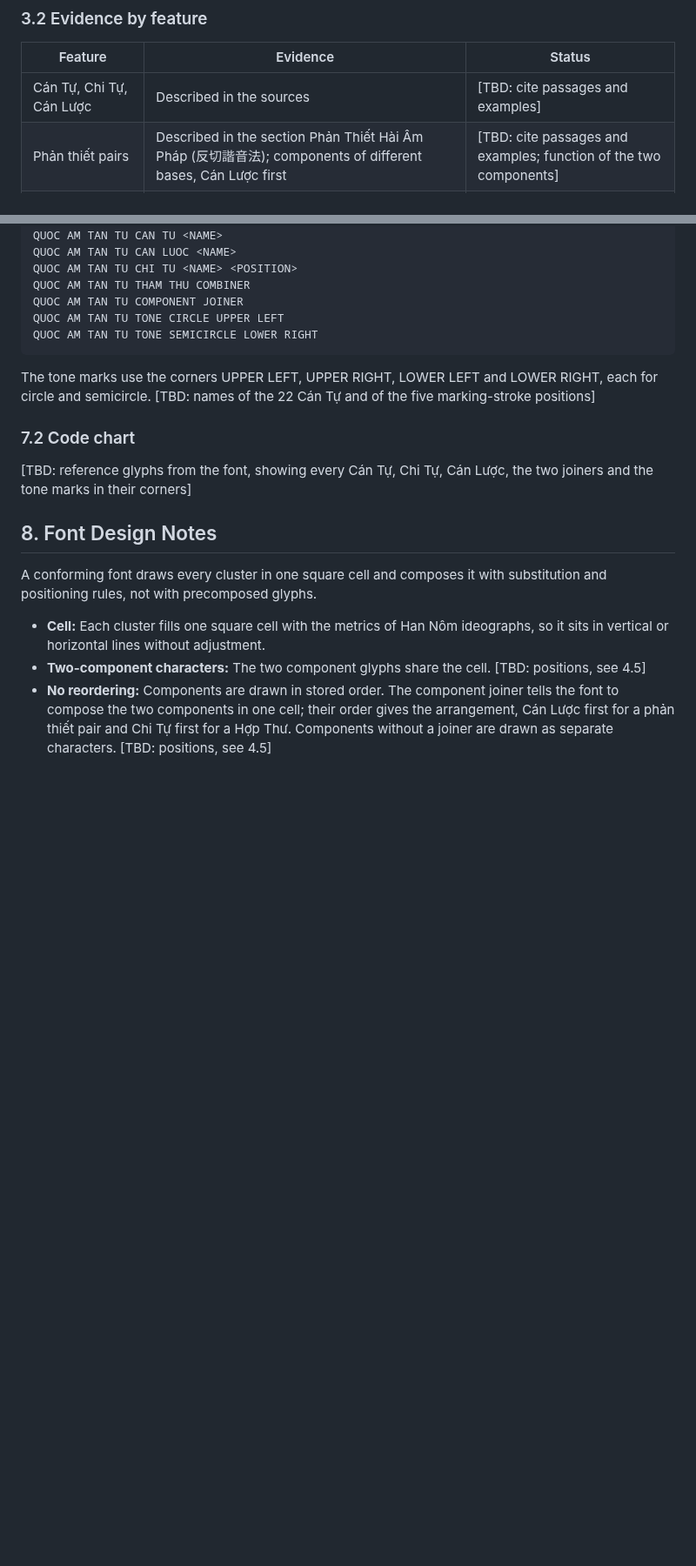
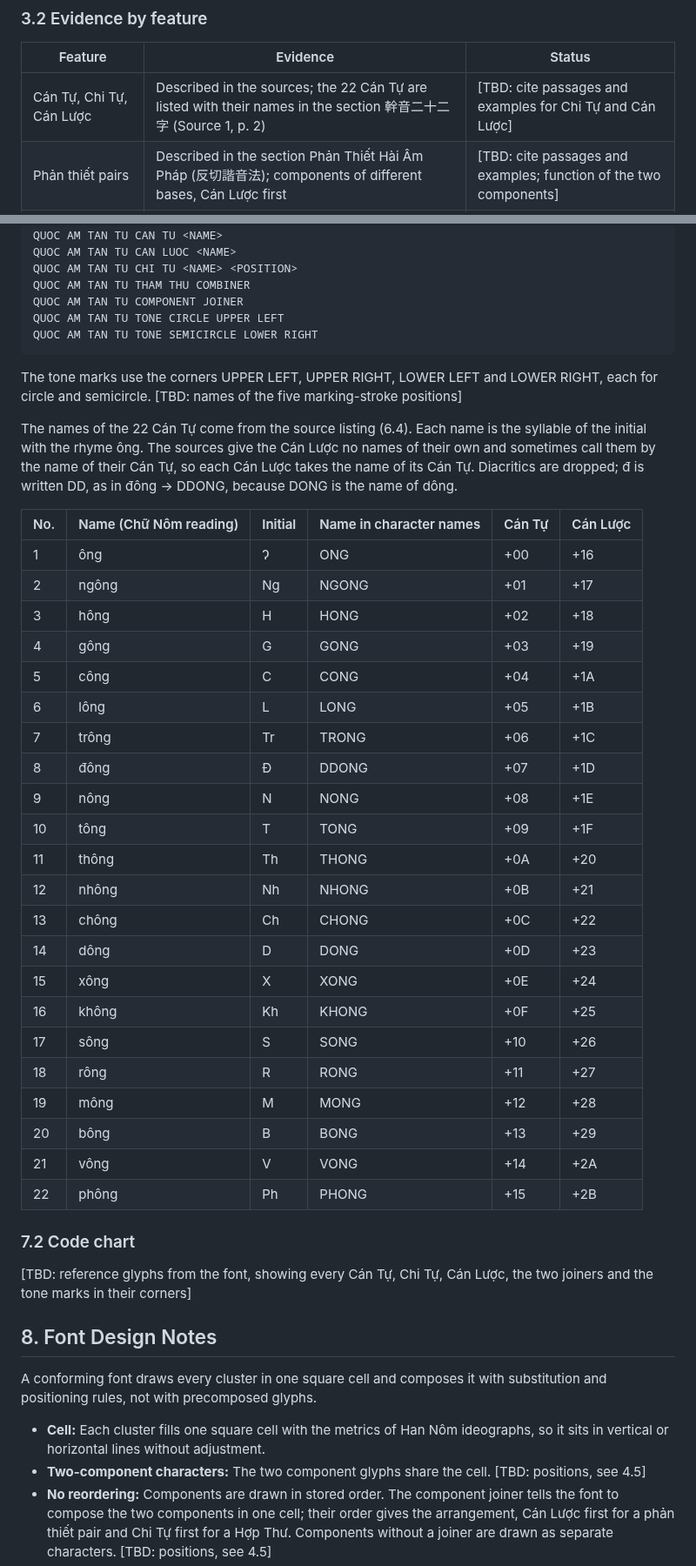
Before and after one commit to qtng/qatt-unicode, a Markdown page: proposal.md, 2 parts joined by grey strips. Shown at 87% size. GitHub-like rendering; blank space fills up the shorter version.

Commit message:
Add Cán Tự names and order from the source listing
Source 1, p. 2, section 幹音二十二字 lists the 22 Cán Tự with Nôm
annotations. The names give the character names (đ written DD to keep
DDONG and DONG apart); Cán Lược take the name of their Cán Tự. The scan
is evidence E18.

Co-Authored-By: Claude Opus 5.5 <noreply@anthropic.com>
Claude-Session: https://claude.ai/code/session_015Y9gMa8XNkd9b27zdfADhi

````diff
--- a/proposal.md
+++ b/proposal.md
@@ -45,7 +45,7 @@ Two sources attest the script. Both are vertical Han Nôm texts, and the text of
 
 | Feature | Evidence | Status |
 | --- | --- | --- |
-| Cán Tự, Chi Tự, Cán Lược | Described in the sources | \[TBD: cite passages and examples\] |
+| Cán Tự, Chi Tự, Cán Lược | Described in the sources; the 22 Cán Tự are listed with their names in the section 幹音二十二字 (Source 1, p. 2) | \[TBD: cite passages and examples for Chi Tự and Cán Lược\] |
 | Phản thiết pairs | Described in the section Phản Thiết Hài Âm Pháp (反切諧音法); components of different bases, Cán Lược first | \[TBD: cite passages and examples; function of the two components\] |
 | Hợp Thư | Described in the text; every example is a same-base pair with the Chi Tự first; the Chi Tự gives the initial, the Cán Lược the rhyme | \[TBD: list the examples; cite the passage on the function of the components; confirm that the term covers only same-base pairs\] |
 | Tham Thư | Rule described in the text, with a Hợp Thư as the base and the third component extending the rhyme; two examples attested, both on a Hợp Thư | \[TBD: cite both examples\] |
@@ -236,7 +236,34 @@ QUOC AM TAN TU TONE CIRCLE UPPER LEFT
 QUOC AM TAN TU TONE SEMICIRCLE LOWER RIGHT
 ```
 
-The tone marks use the corners UPPER LEFT, UPPER RIGHT, LOWER LEFT and LOWER RIGHT, each for circle and semicircle. \[TBD: names of the 22 Cán Tự and of the five marking-stroke positions\]
+The tone marks use the corners UPPER LEFT, UPPER RIGHT, LOWER LEFT and LOWER RIGHT, each for circle and semicircle. \[TBD: names of the five marking-stroke positions\]
+
+The names of the 22 Cán Tự come from the source listing (6.4). Each name is the syllable of the initial with the rhyme ông. The sources give the Cán Lược no names of their own and sometimes call them by the name of their Cán Tự, so each Cán Lược takes the name of its Cán Tự. Diacritics are dropped; đ is written DD, as in đông → DDONG, because DONG is the name of dông.
+
+| No. | Name (Chữ Nôm reading) | Initial | Name in character names | Cán Tự | Cán Lược |
+| --- | --- | --- | --- | --- | --- |
+| 1 | ông | Ɂ | ONG | +00 | +16 |
+| 2 | ngông | Ng | NGONG | +01 | +17 |
+| 3 | hông | H | HONG | +02 | +18 |
+| 4 | gông | G | GONG | +03 | +19 |
+| 5 | công | C | CONG | +04 | +1A |
+| 6 | lông | L | LONG | +05 | +1B |
+| 7 | trông | Tr | TRONG | +06 | +1C |
+| 8 | đông | Đ | DDONG | +07 | +1D |
+| 9 | nông | N | NONG | +08 | +1E |
+| 10 | tông | T | TONG | +09 | +1F |
+| 11 | thông | Th | THONG | +0A | +20 |
+| 12 | nhông | Nh | NHONG | +0B | +21 |
+| 13 | chông | Ch | CHONG | +0C | +22 |
+| 14 | dông | D | DONG | +0D | +23 |
+| 15 | xông | X | XONG | +0E | +24 |
+| 16 | không | Kh | KHONG | +0F | +25 |
+| 17 | sông | S | SONG | +10 | +26 |
+| 18 | rông | R | RONG | +11 | +27 |
+| 19 | mông | M | MONG | +12 | +28 |
+| 20 | bông | B | BONG | +13 | +29 |
+| 21 | vông | V | VONG | +14 | +2A |
+| 22 | phông | Ph | PHONG | +15 | +2B |
 
 ### 7.2 Code chart
 
````
Also changed, not shown: other parts of proposal.md (+2 -2 lines), evidence/images/E18-1.png (added), 3 other files.
